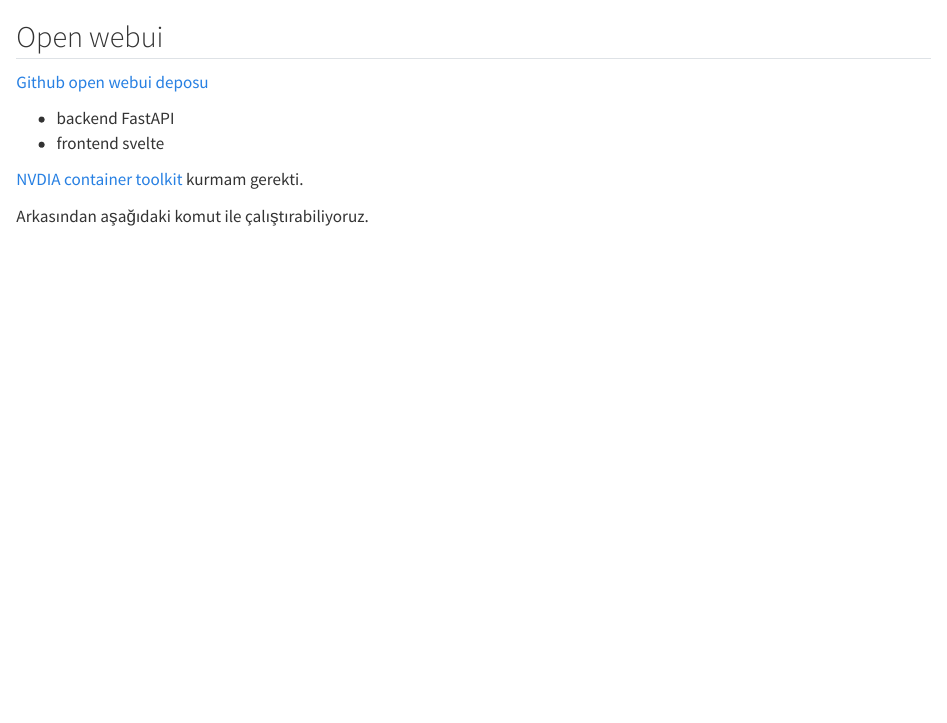
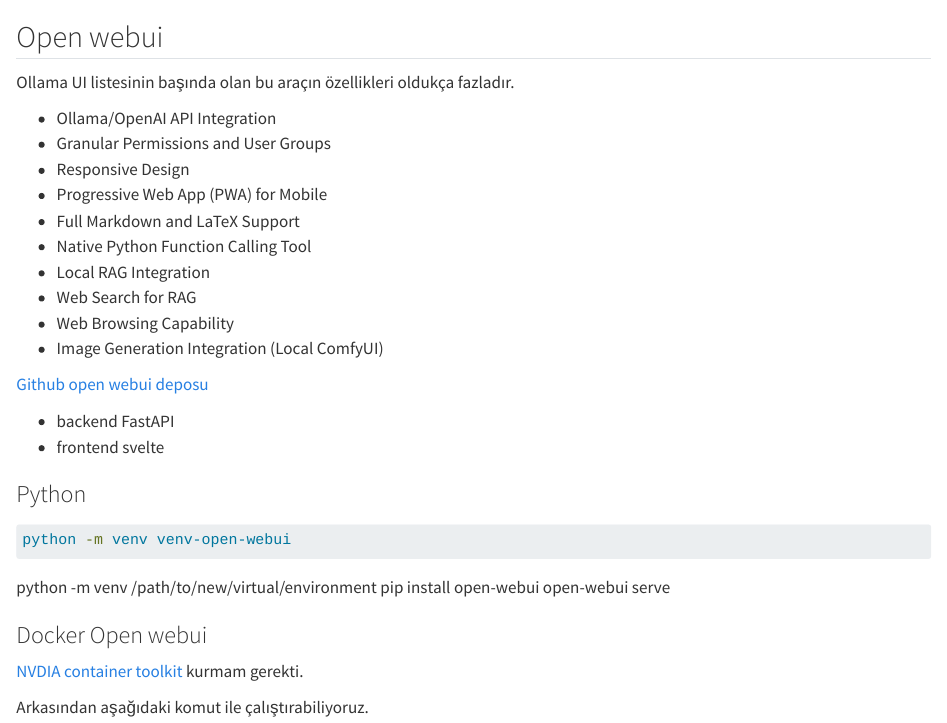
Before and after one commit to ati-ozgur/kurs-ollama, a Quarto document (ollama-UI-open-webui.qmd): the page in a window 1100 px wide, from its top. Rendered offline with R 4.5, knitr and Pandoc in place of Quarto, with nearby package versions; long lines of code are wrapped.

Commit message:
notlar güncellendi

````diff
--- a/ollama-UI-open-webui.qmd
+++ b/ollama-UI-open-webui.qmd
@@ -1,10 +1,39 @@
 ## Open webui
+
+Ollama UI listesinin başında olan bu araçın özellikleri oldukça fazladır.
+
+- Ollama/OpenAI API Integration
+- Granular Permissions and User Groups
+- Responsive Design
+- Progressive Web App (PWA) for Mobile
+- Full Markdown and LaTeX Support
+- Native Python Function Calling Tool
+- Local RAG Integration
+- Web Search for RAG
+- Web Browsing Capability
+- Image Generation Integration (Local ComfyUI)
+
 
 [Github open webui deposu](https://github.com/open-webui/open-webui)
 
 - backend FastAPI
 - frontend svelte
 
+
+### Python
+
+
+```bash
+python -m venv venv-open-webui
+
+```
+
+python -m venv /path/to/new/virtual/environment
+pip install open-webui
+open-webui serve
+
+
+### Docker Open webui
 
 [NVDIA container toolkit](https://docs.nvidia.com/datacenter/cloud-native/container-toolkit/latest/install-guide.html) kurmam gerekti.
 
````
